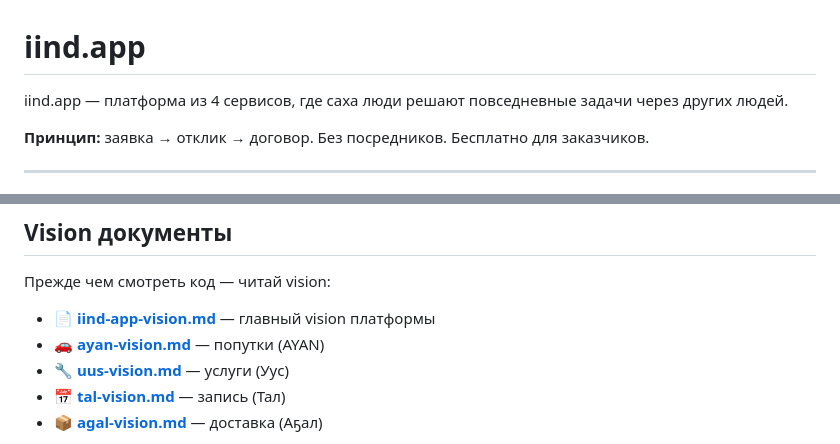
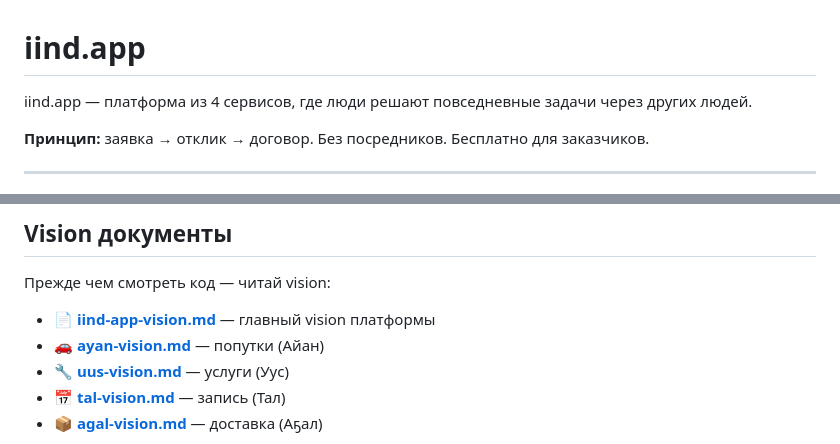
Before and after one commit to iindev-solutions/iindiinda-app, a Markdown page: README.md, 2 parts joined by grey strips. Rendered like a GitHub page.

Commit message:
docs: remove bad words

```diff
--- a/README.md
+++ b/README.md
@@ -1,6 +1,6 @@
 # iind.app
 
-iind.app — платформа из 4 сервисов, где саха люди решают повседневные задачи через других людей.
+iind.app — платформа из 4 сервисов, где люди решают повседневные задачи через других людей.
 
 **Принцип:** заявка → отклик → договор. Без посредников. Бесплатно для заказчиков.
 
@@ -53,7 +53,7 @@ iindiinda-app/
 Прежде чем смотреть код — читай vision:
 
 - 📄 **[iind-app-vision.md](vault/wiki/architecture/iind-app-vision.md)** — главный vision платформы
-- 🚗 **[ayan-vision.md](vault/wiki/architecture/ayan-vision.md)** — попутки (AYAN)
+- 🚗 **[ayan-vision.md](vault/wiki/architecture/ayan-vision.md)** — попутки (Айан)
 - 🔧 **[uus-vision.md](vault/wiki/architecture/uus-vision.md)** — услуги (Уус)
 - 📅 **[tal-vision.md](vault/wiki/architecture/tal-vision.md)** — запись (Тал)
 - 📦 **[agal-vision.md](vault/wiki/architecture/agal-vision.md)** — доставка (Аҕал)
```
